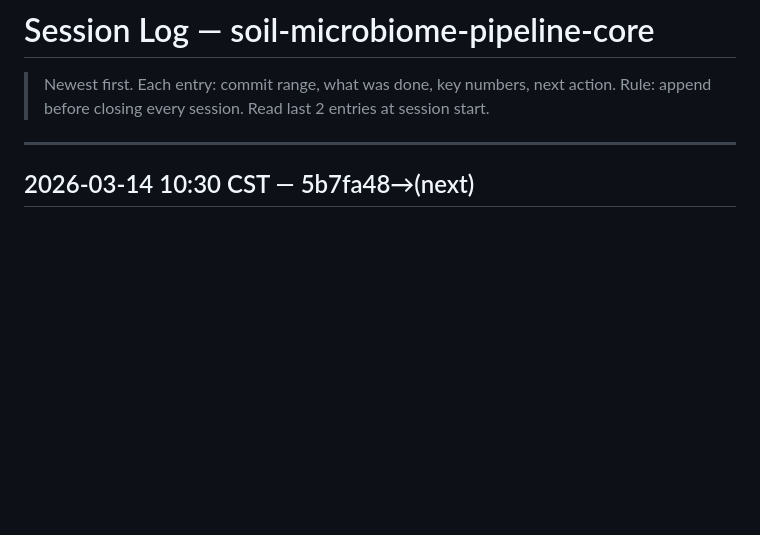
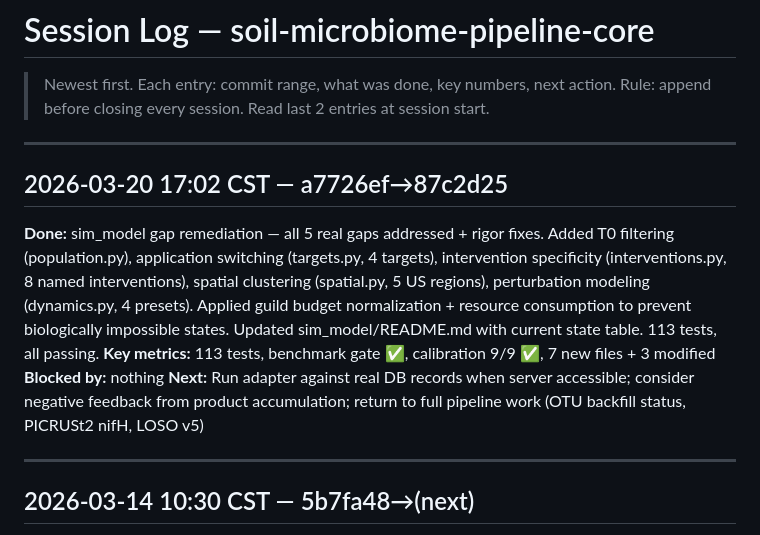
Before and after one commit to sethc5/soil-microbiome-pipeline-core, a Markdown page: docs/SESSION_LOG.md, the part around the change. Rendered like a GitHub page; blank space fills up the shorter version.

Commit message:
Update SESSION_LOG.md with sim_model gap remediation entry

```diff
--- a/docs/SESSION_LOG.md
+++ b/docs/SESSION_LOG.md
@@ -1,6 +1,14 @@
 # Session Log — soil-microbiome-pipeline-core
 > Newest first. Each entry: commit range, what was done, key numbers, next action.
 > Rule: append before closing every session. Read last 2 entries at session start.
+
+---
+
+## 2026-03-20 17:02 CST — a7726ef→87c2d25
+**Done:** sim_model gap remediation — all 5 real gaps addressed + rigor fixes. Added T0 filtering (population.py), application switching (targets.py, 4 targets), intervention specificity (interventions.py, 8 named interventions), spatial clustering (spatial.py, 5 US regions), perturbation modeling (dynamics.py, 4 presets). Applied guild budget normalization + resource consumption to prevent biologically impossible states. Updated sim_model/README.md with current state table. 113 tests, all passing.
+**Key metrics:** 113 tests, benchmark gate ✅, calibration 9/9 ✅, 7 new files + 3 modified
+**Blocked by:** nothing
+**Next:** Run adapter against real DB records when server accessible; consider negative feedback from product accumulation; return to full pipeline work (OTU backfill status, PICRUSt2 nifH, LOSO v5)
 
 ---
 
```
